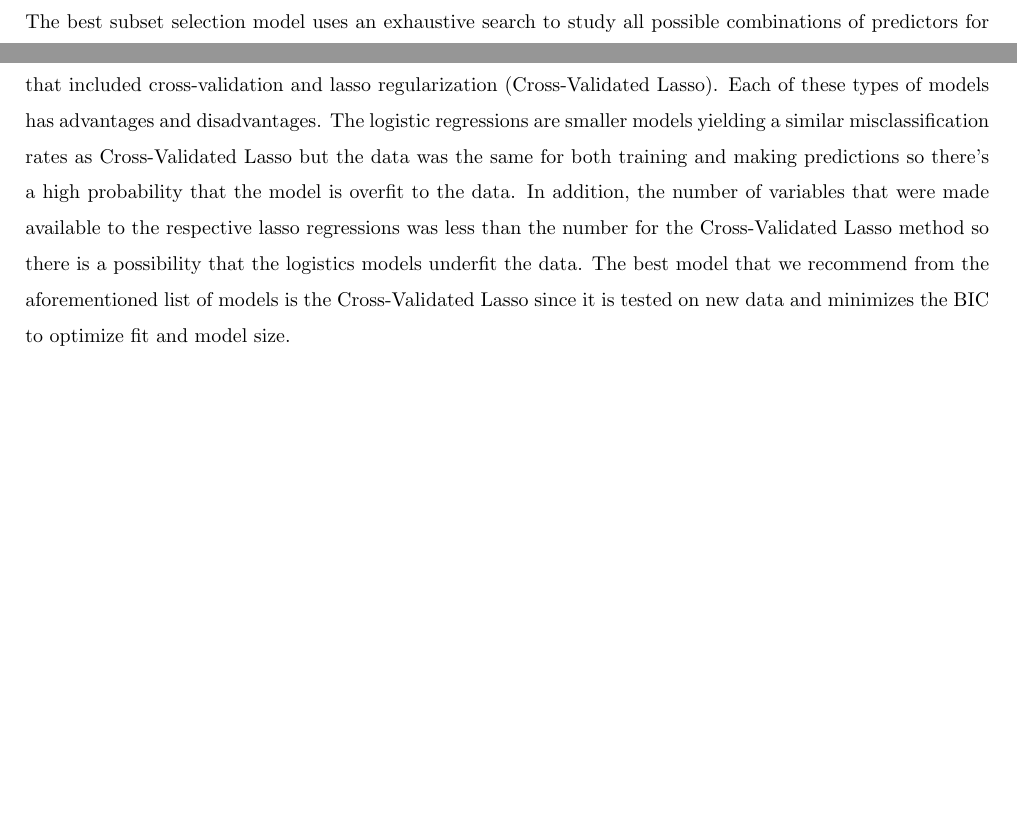
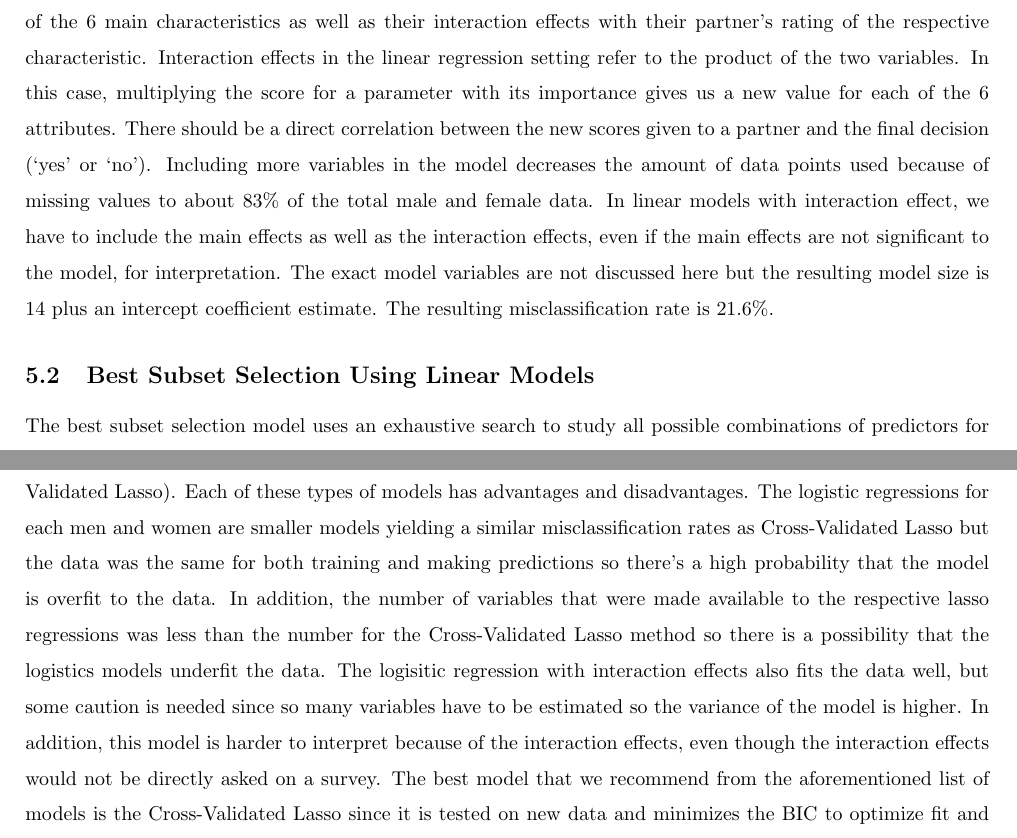
Before and after one commit to gloriadazevedo/ORIE4741_Project, a LaTeX document (final_report.tex): two parts of pages 5 and 7 of 8 before the commit and two parts of pages 5 and 8 of 8 after it, joined at a grey line, cut at the place of the change, the shorter picture padded with empty space. Compiled offline with pdfLaTeX.

Commit message:
Final report changes

```diff
--- a/final_report.tex
+++ b/final_report.tex
@@ -111,3 +111,4 @@ A similar analysis is done for the female data.  The amount of missing data is a
+In another analysis with logistic regression, we incorporate the priorities assigned by participants to the weights of the 6 main characteristics as well as their interaction effects with their partner's rating of the respective characteristic.  Interaction effects in the linear regression setting refer to the product of the two variables.  In this case, multiplying the score for a parameter with its importance gives us a new value for each of the 6 attributes. There should be a direct correlation between the new scores given to a partner and the final decision (`yes' or `no').  Including more variables in the model decreases the amount of data points used because of missing values to about 83\% of the total male and female data.  In linear models with interaction effect, we have to include the main effects as well as the interaction effects, even if the main effects are not significant to the model, for interpretation.  The exact model variables are not discussed here but the resulting model size is 14 plus an intercept coefficient estimate.  The resulting misclassification rate is 21.6\%.
 %Hence, our model is able to predict the most important factors in determining the final decision of a participant.
 %The logistic regression shows that the interaction between partner attractiveness and priority of attractiveness, sincerity, and several other factors are significant in determining a participant's decision.  Other parameters such as intelligence and being fun are not significant to the model. In the previous analysis, being of the same race was not significant, but its interaction effect (and consequently the main effect) in this analysis is significant to the model. This means that partners having the same race was not found to be significant, in cases where the participant said having a partner of the same race was important to them, it became significant.
 %
@@ -173,7 +175,7 @@ A summary table of the models and their results are as follows.
 		\hline \\[-1.8ex]
 	\end{tabular}
 \end{table}
-The models with lowest misclassification rates are the logistic regressions for each male (Logistic Male) and female (Logistic Female)and also the linear models that included cross-validation and lasso regularization (Cross-Validated Lasso).  Each of these types of models has advantages and disadvantages.  The logistic regressions are smaller models yielding a similar misclassification rates as Cross-Validated Lasso but the data was the same for both training and making predictions so there's a high probability that the model is overfit to the data.  In addition, the number of variables that were made available to the respective lasso regressions was less than the number for the Cross-Validated Lasso method so there is a possibility that the logistics models underfit the data.  The best model that we recommend from the aforementioned list of models is the Cross-Validated Lasso since it is tested on new data and minimizes the BIC to optimize fit and model size.
+The models with lowest misclassification rates are the logistic regressions for each male (Logistic Male) and female (Logistic Female), the logistic regression with interaction effects, and also the linear models that included cross-validation and lasso regularization (Cross-Validated Lasso).  Each of these types of models has advantages and disadvantages.  The logistic regressions for each men and women are smaller models yielding a similar misclassification rates as Cross-Validated Lasso but the data was the same for both training and making predictions so there's a high probability that the model is overfit to the data.  In addition, the number of variables that were made available to the respective lasso regressions was less than the number for the Cross-Validated Lasso method so there is a possibility that the logistics models underfit the data.  The logisitic regression with interaction effects also fits the data well, but some caution is needed since so many variables have to be estimated so the variance of the model is higher.  In addition, this model is harder to interpret because of the interaction effects, even though the interaction effects would not be directly asked on a survey.  The best model that we recommend from the aforementioned list of models is the Cross-Validated Lasso since it is tested on new data and minimizes the BIC to optimize fit and model size.
 \section{Next Steps}
 In the future we can utilize the information from follow-up surveys to the participant (a survey from the day after the speed dating event and another survey a few weeks after the first follow-up survey) as another measure of confirmation of the matches from the event, despite their low response rates and potential bias.  However, when there are responses, they may give a lot of insight into what drives initial dates and calls.\\
 \null\\
```
Also changed, not shown: final_report.pdf, final_report.tex (5 more changed lines), 3 other files.
